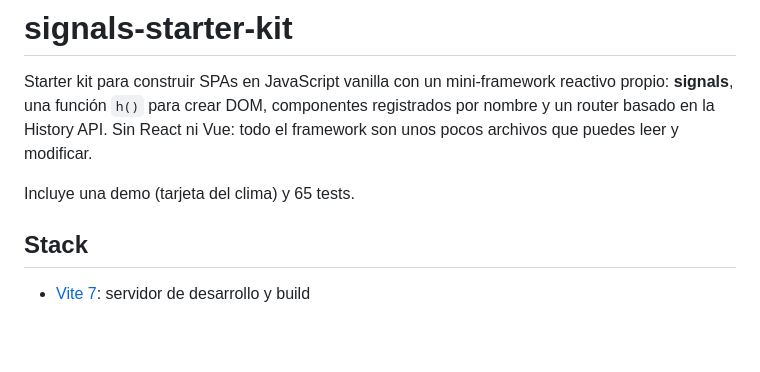
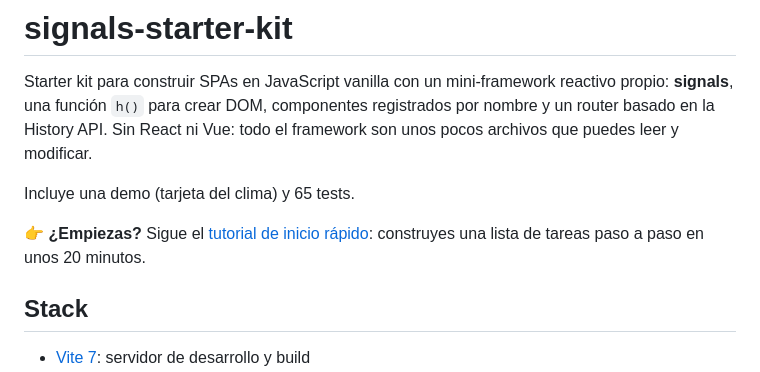
Before and after one commit to marioacalderon16-dev/signals-starter-kit, a Markdown page: README.md, the part around the change. GitHub-like rendering; blank space fills up the shorter version.

```diff
--- a/README.md
+++ b/README.md
@@ -3,6 +3,8 @@
 Starter kit para construir SPAs en JavaScript vanilla con un mini-framework reactivo propio: **signals**, una función `h()` para crear DOM, componentes registrados por nombre y un router basado en la History API. Sin React ni Vue: todo el framework son unos pocos archivos que puedes leer y modificar.
 
 Incluye una demo (tarjeta del clima) y 65 tests.
+
+👉 **¿Empiezas?** Sigue el [tutorial de inicio rápido](docs/QUICKSTART.md): construyes una lista de tareas paso a paso en unos 20 minutos.
 
 ## Stack
 
```
Also changed, not shown: docs/QUICKSTART.md (added, +441 -0 lines).
